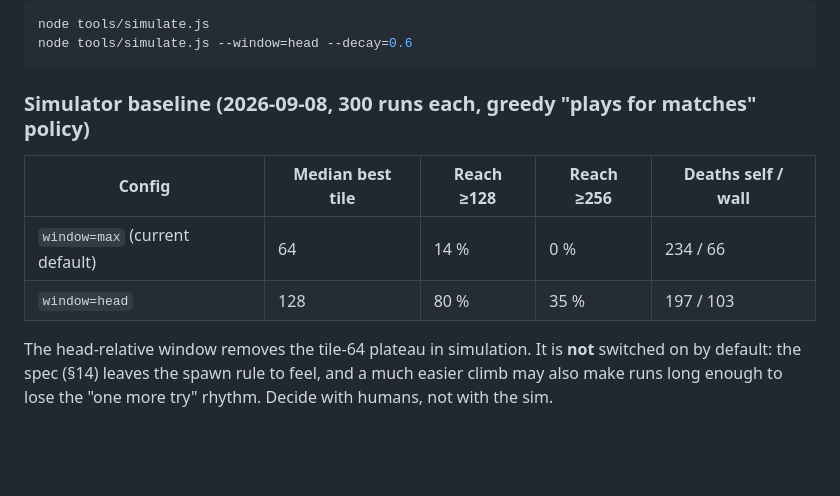
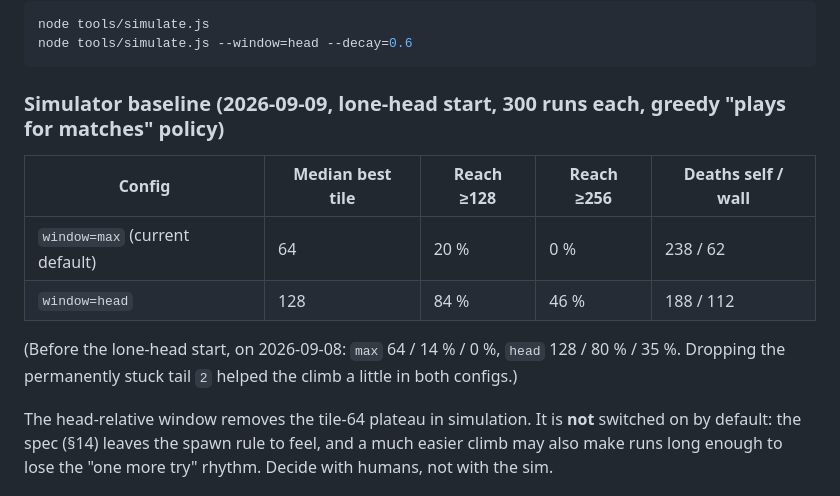
Before and after one commit to joanfernandeze/number-snake, a Markdown page: docs/PLAYTEST.md, the part around the change. Rendered like a GitHub page; blank space fills up the shorter version.

Commit message:
docs: drawn-tail plan; simulator baseline after the lone-head start

````diff
--- a/docs/PLAYTEST.md
+++ b/docs/PLAYTEST.md
@@ -53,12 +53,15 @@ node tools/simulate.js
 node tools/simulate.js --window=head --decay=0.6
 ```
 
-### Simulator baseline (2026-09-08, 300 runs each, greedy "plays for matches" policy)
+### Simulator baseline (2026-09-09, lone-head start, 300 runs each, greedy "plays for matches" policy)
 
 | Config                        | Median best tile | Reach ≥128 | Reach ≥256 | Deaths self / wall |
 | ----------------------------- | ---------------- | ---------- | ---------- | ------------------ |
-| `window=max` (current default) | 64              | 14 %       | 0 %        | 234 / 66           |
-| `window=head`                 | 128              | 80 %       | 35 %       | 197 / 103          |
+| `window=max` (current default) | 64              | 20 %       | 0 %        | 238 / 62           |
+| `window=head`                 | 128              | 84 %       | 46 %       | 188 / 112          |
+
+(Before the lone-head start, on 2026-09-08: `max` 64 / 14 % / 0 %, `head` 128 / 80 % / 35 %. Dropping the
+permanently stuck tail `2` helped the climb a little in both configs.)
 
 The head-relative window removes the tile-64 plateau in simulation. It is **not** switched on by
 default: the spec (§14) leaves the spawn rule to feel, and a much easier climb may also make runs
````
Also changed, not shown: 1 other file.
